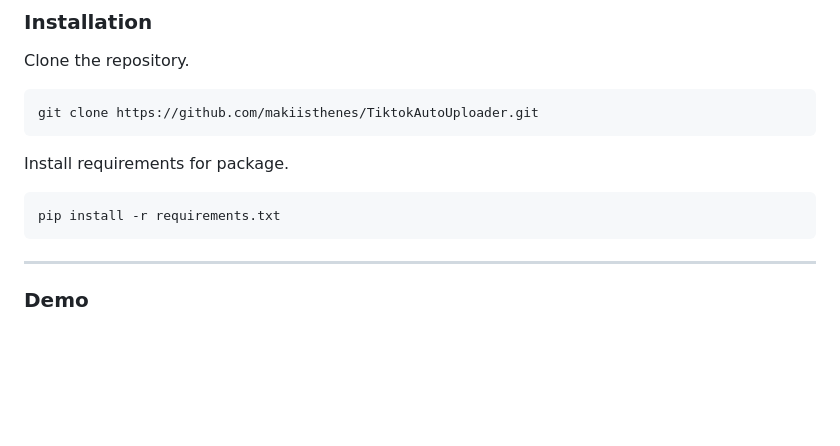
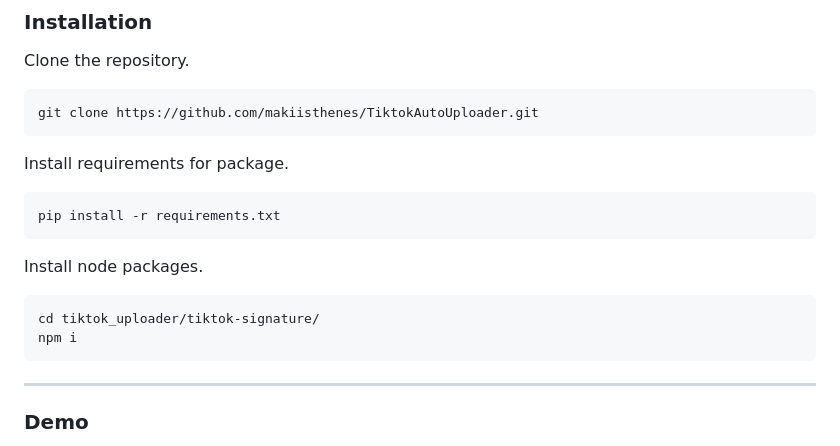
Before and after one commit to makiisthenes/TiktokAutoUploader, a Markdown page: README.md, the part around the change. Drawn GitHub-style; blank space fills up the shorter version.

````diff
--- a/README.md
+++ b/README.md
@@ -63,6 +63,12 @@ Install requirements for package.
 ```bash
 pip install -r requirements.txt
 ```
+Install node packages.
+```bash
+cd tiktok_uploader/tiktok-signature/
+npm i
+```
+
 ------------
 ### Demo
 Video showcases main usage of the app, uploading a video to TikTok.
````
